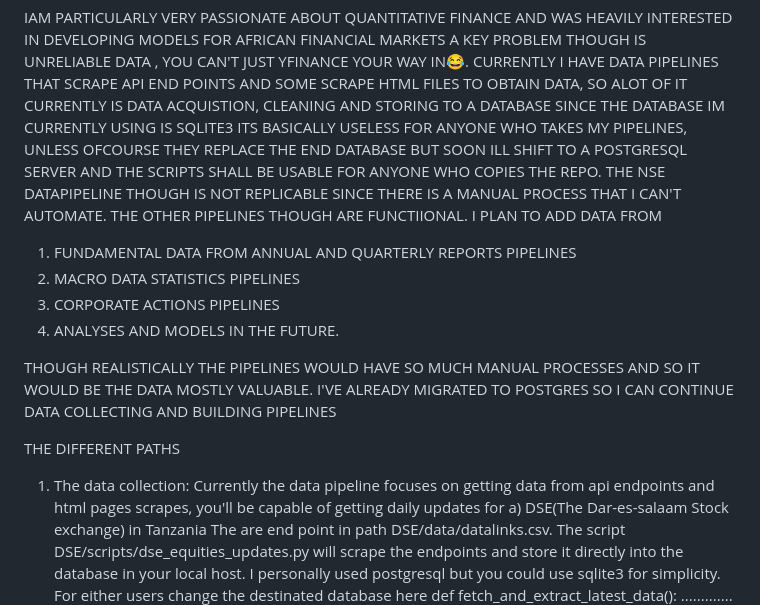
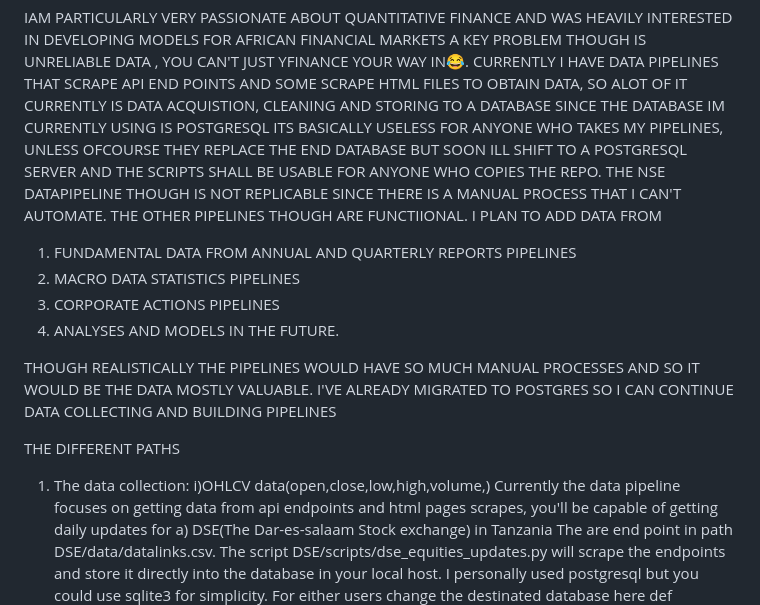
Before and after one commit to Fahadsule/AFRICAN-QUANT-PROJECT-ROBUST-VERSION, a Markdown page: README.md, the part around the change. GitHub-like rendering.

Commit message:
just abit more modifications to the README

```diff
--- a/README.md
+++ b/README.md
@@ -1,6 +1,6 @@
 IAM PARTICULARLY VERY PASSIONATE ABOUT QUANTITATIVE FINANCE AND WAS HEAVILY INTERESTED IN DEVELOPING MODELS FOR AFRICAN FINANCIAL MARKETS
 A KEY PROBLEM THOUGH IS UNRELIABLE DATA , YOU CAN'T JUST YFINANCE YOUR WAY IN😂. CURRENTLY I HAVE DATA PIPELINES THAT SCRAPE API END POINTS AND SOME SCRAPE HTML FILES TO OBTAIN DATA, SO ALOT OF IT CURRENTLY IS DATA ACQUISTION, CLEANING AND STORING TO A DATABASE
-SINCE THE DATABASE IM CURRENTLY USING IS SQLITE3 ITS BASICALLY USELESS FOR ANYONE WHO TAKES MY PIPELINES, UNLESS OFCOURSE THEY REPLACE THE END DATABASE BUT SOON ILL SHIFT TO A POSTGRESQL SERVER AND THE SCRIPTS SHALL BE USABLE FOR ANYONE WHO COPIES THE REPO.
+SINCE THE DATABASE IM CURRENTLY USING IS POSTGRESQL ITS BASICALLY USELESS FOR ANYONE WHO TAKES MY PIPELINES, UNLESS OFCOURSE THEY REPLACE THE END DATABASE BUT SOON ILL SHIFT TO A POSTGRESQL SERVER AND THE SCRIPTS SHALL BE USABLE FOR ANYONE WHO COPIES THE REPO.
 THE NSE DATAPIPELINE THOUGH IS NOT REPLICABLE SINCE THERE IS A MANUAL PROCESS THAT I CAN'T AUTOMATE.
 THE OTHER PIPELINES THOUGH ARE FUNCTIIONAL.
 I PLAN TO ADD DATA FROM
@@ -14,6 +14,7 @@ I'VE ALREADY MIGRATED TO POSTGRES SO I CAN CONTINUE DATA COLLECTING AND BUILDING
 
 THE DIFFERENT PATHS
 1. The data collection:
+    i)OHLCV data(open,close,low,high,volume,)
     Currently the data pipeline focuses on getting data from api endpoints and html pages scrapes,
     you'll be capable of getting daily updates for
     a) DSE(The Dar-es-salaam Stock exchange) in Tanzania
```
